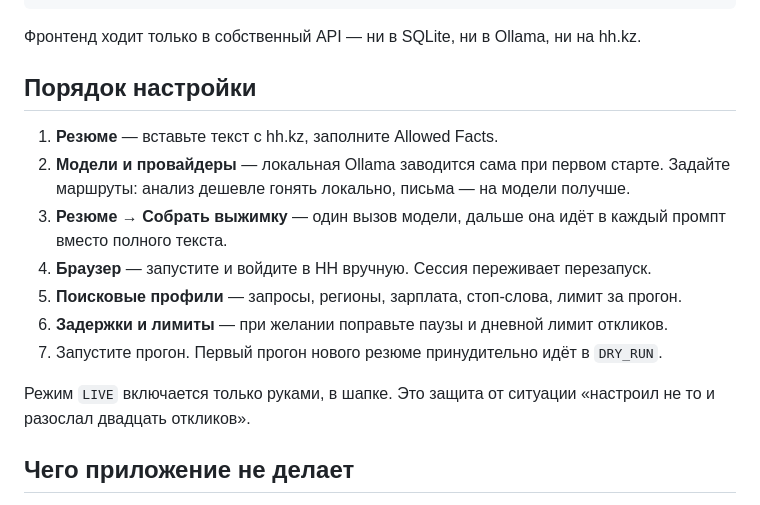
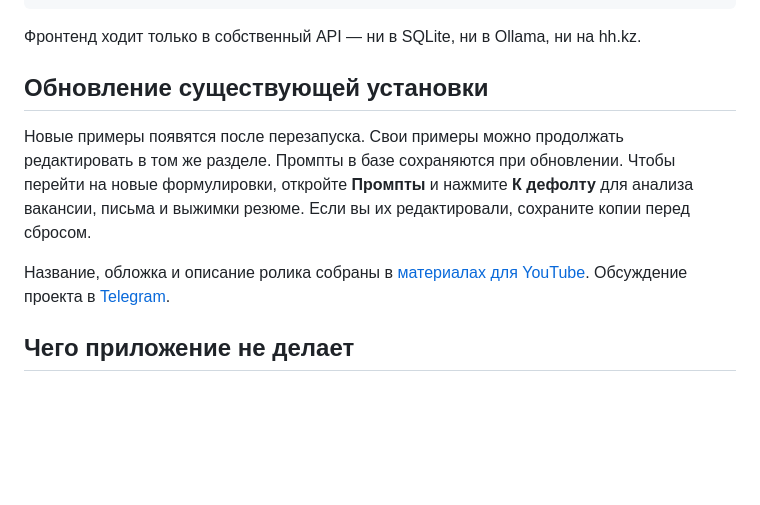
Before and after one commit to kantaevsherhan/hh-jobpilot-ai, a Markdown page: README.md, the part around one of its changes. Rendered like a GitHub page; blank space fills up the shorter version.

```diff
--- a/README.md
+++ b/README.md
@@ -144,20 +174,16 @@ frontend/src/
 
 Фронтенд ходит только в собственный API — ни в SQLite, ни в Ollama, ни на hh.kz.
 
-## Порядок настройки
+## Обновление существующей установки
 
-1. **Резюме** — вставьте текст с hh.kz, заполните Allowed Facts.
-2. **Модели и провайдеры** — локальная Ollama заводится сама при первом старте.
-   Задайте маршруты: анализ дешевле гонять локально, письма — на модели получше.
-3. **Резюме → Собрать выжимку** — один вызов модели, дальше она идёт в каждый промпт
-   вместо полного текста.
-4. **Браузер** — запустите и войдите в HH вручную. Сессия переживает перезапуск.
-5. **Поисковые профили** — запросы, регионы, зарплата, стоп-слова, лимит за прогон.
-6. **Задержки и лимиты** — при желании поправьте паузы и дневной лимит откликов.
-7. Запустите прогон. Первый прогон нового резюме принудительно идёт в `DRY_RUN`.
+Новые примеры появятся после перезапуска. Свои примеры можно продолжать
+редактировать в том же разделе. Промпты в базе сохраняются при обновлении.
+Чтобы перейти на новые формулировки, откройте **Промпты** и нажмите **К дефолту**
+для анализа вакансии, письма и выжимки резюме. Если вы их редактировали,
+сохраните копии перед сбросом.
 
-Режим `LIVE` включается только руками, в шапке. Это защита от ситуации
-«настроил не то и разослал двадцать откликов».
+Название, обложка и описание ролика собраны в [материалах для YouTube](docs/youtube.md). Обсуждение проекта
+в [Telegram](https://t.me/shrk_blog/35).
 
 ## Чего приложение не делает
 
```
Also changed, not shown: other parts of README.md (+48 -18 lines), docs/public-release.md (added, +9 -0 lines), docs/youtube.md (added, +39 -0 lines), .github/images/dashboard-screen.png, .github/images/letter-examples-screen.png (added), .github/images/welcome-screen.png (added), 12 other files.
